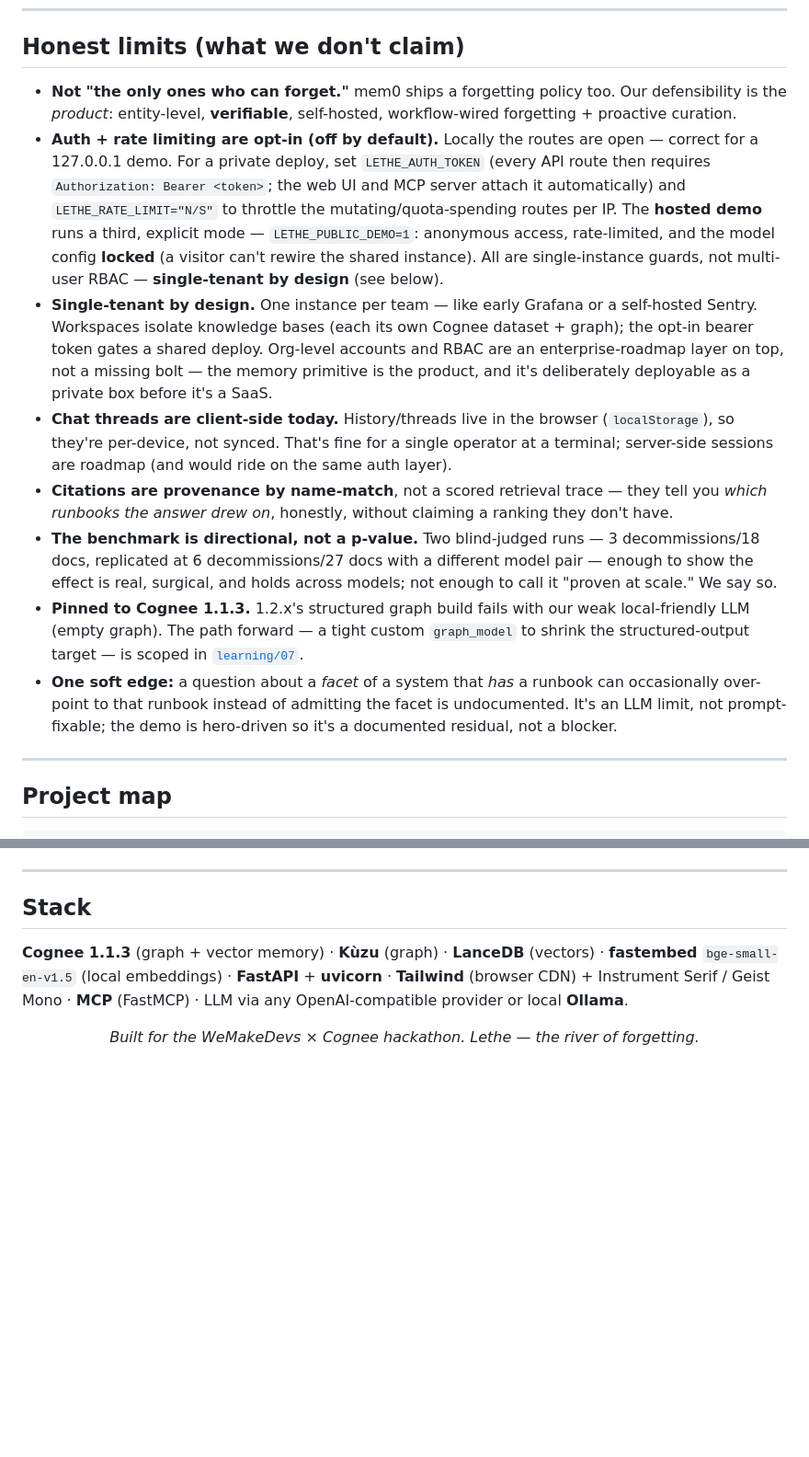
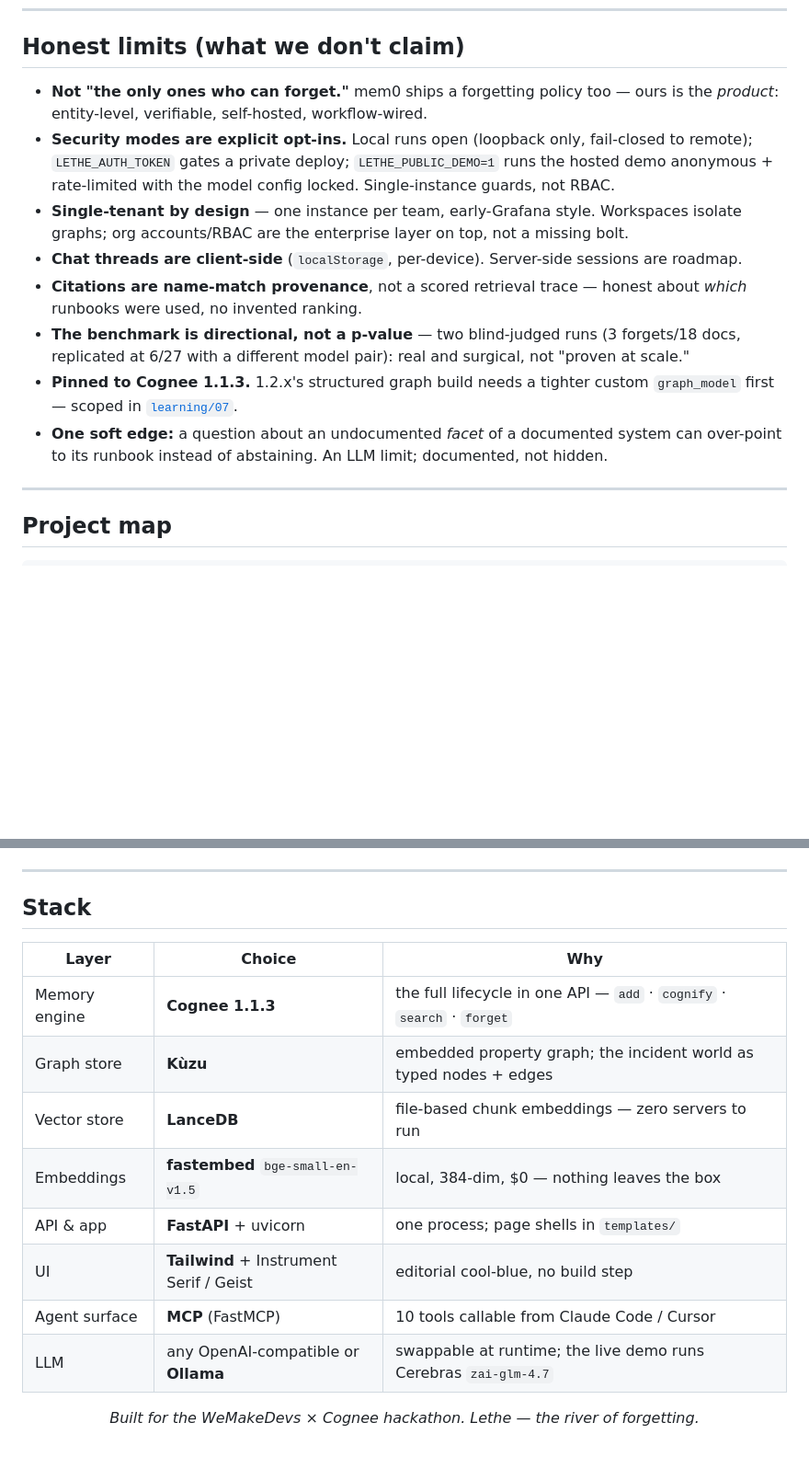
Before and after one commit to vinayaksonthalia/lethe, a Markdown page: README.md, 2 parts joined by grey strips. Shown at 92% size. GitHub-like rendering; blank space fills up the shorter version.

```diff
--- a/README.md
+++ b/README.md
@@ -306,14 +298,14 @@ That honesty is deliberate: the judging criteria reward craft and depth, not a f
 
 ## Honest limits (what we don't claim)
 
-- **Not "the only ones who can forget."** mem0 ships a forgetting policy too. Our defensibility is the *product*: entity-level, **verifiable**, self-hosted, workflow-wired forgetting + proactive curation.
-- **Auth + rate limiting are opt-in (off by default).** Locally the routes are open — correct for a 127.0.0.1 demo. For a private deploy, set `LETHE_AUTH_TOKEN` (every API route then requires `Authorization: Bearer <token>`; the web UI and MCP server attach it automatically) and `LETHE_RATE_LIMIT="N/S"` to throttle the mutating/quota-spending routes per IP. The **hosted demo** runs a third, explicit mode — `LETHE_PUBLIC_DEMO=1`: anonymous access, rate-limited, and the model config **locked** (a visitor can't rewire the shared instance). All are single-instance guards, not multi-user RBAC — **single-tenant by design** (see below).
-- **Single-tenant by design.** One instance per team — like early Grafana or a self-hosted Sentry. Workspaces isolate knowledge bases (each its own Cognee dataset + graph); the opt-in bearer token gates a shared deploy. Org-level accounts and RBAC are an enterprise-roadmap layer on top, not a missing bolt — the memory primitive is the product, and it's deliberately deployable as a private box before it's a SaaS.
-- **Chat threads are client-side today.** History/threads live in the browser (`localStorage`), so they're per-device, not synced. That's fine for a single operator at a terminal; server-side sessions are roadmap (and would ride on the same auth layer).
-- **Citations are provenance by name-match**, not a scored retrieval trace — they tell you *which runbooks the answer drew on*, honestly, without claiming a ranking they don't have.
-- **The benchmark is directional, not a p-value.** Two blind-judged runs — 3 decommissions/18 docs, replicated at 6 decommissions/27 docs with a different model pair — enough to show the effect is real, surgical, and holds across models; not enough to call it "proven at scale." We say so.
-- **Pinned to Cognee 1.1.3.** 1.2.x's structured graph build fails with our weak local-friendly LLM (empty graph). The path forward — a tight custom `graph_model` to shrink the structured-output target — is scoped in [`learning/07`](learning/07-cognee-capability-audit.md).
-- **One soft edge:** a question about a *facet* of a system that *has* a runbook can occasionally over-point to that runbook instead of admitting the facet is undocumented. It's an LLM limit, not prompt-fixable; the demo is hero-driven so it's a documented residual, not a blocker.
+- **Not "the only ones who can forget."** mem0 ships a forgetting policy too — ours is the *product*: entity-level, verifiable, self-hosted, workflow-wired.
+- **Security modes are explicit opt-ins.** Local runs open (loopback only, fail-closed to remote); `LETHE_AUTH_TOKEN` gates a private deploy; `LETHE_PUBLIC_DEMO=1` runs the hosted demo anonymous + rate-limited with the model config locked. Single-instance guards, not RBAC.
+- **Single-tenant by design** — one instance per team, early-Grafana style. Workspaces isolate graphs; org accounts/RBAC are the enterprise layer on top, not a missing bolt.
+- **Chat threads are client-side** (`localStorage`, per-device). Server-side sessions are roadmap.
+- **Citations are name-match provenance**, not a scored retrieval trace — honest about *which* runbooks were used, no invented ranking.
+- **The benchmark is directional, not a p-value** — two blind-judged runs (3 forgets/18 docs, replicated at 6/27 with a different model pair): real and surgical, not "proven at scale."
+- **Pinned to Cognee 1.1.3.** 1.2.x's structured graph build needs a tighter custom `graph_model` first — scoped in [`learning/07`](learning/07-cognee-capability-audit.md).
+- **One soft edge:** a question about an undocumented *facet* of a documented system can over-point to its runbook instead of abstaining. An LLM limit; documented, not hidden.
 
 ---
 
@@ -350,7 +342,16 @@ The `learning/` folder isn't an afterthought — it's verified against the runni
 
 ## Stack
 
-**Cognee 1.1.3** (graph + vector memory) · **Kùzu** (graph) · **LanceDB** (vectors) · **fastembed** `bge-small-en-v1.5` (local embeddings) · **FastAPI** + **uvicorn** · **Tailwind** (browser CDN) + Instrument Serif / Geist Mono · **MCP** (FastMCP) · LLM via any OpenAI-compatible provider or local **Ollama**.
+| Layer | Choice | Why |
+|---|---|---|
+| Memory engine | **Cognee 1.1.3** | the full lifecycle in one API — `add` · `cognify` · `search` · `forget` |
+| Graph store | **Kùzu** | embedded property graph; the incident world as typed nodes + edges |
+| Vector store | **LanceDB** | file-based chunk embeddings — zero servers to run |
+| Embeddings | **fastembed** `bge-small-en-v1.5` | local, 384-dim, $0 — nothing leaves the box |
+| API & app | **FastAPI** + uvicorn | one process; page shells in `templates/` |
+| UI | **Tailwind** + Instrument Serif / Geist | editorial cool-blue, no build step |
+| Agent surface | **MCP** (FastMCP) | 10 tools callable from Claude Code / Cursor |
+| LLM | any OpenAI-compatible or **Ollama** | swappable at runtime; the live demo runs Cerebras `zai-glm-4.7` |
 
 <div align="center">
 
```
Also changed, not shown: other parts of README.md (+11 -19 lines), docs/screenshots/banner.gif (added).
